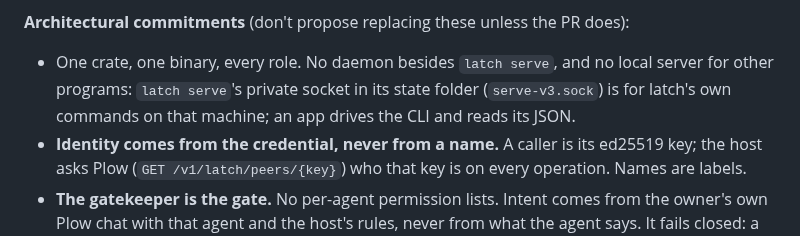
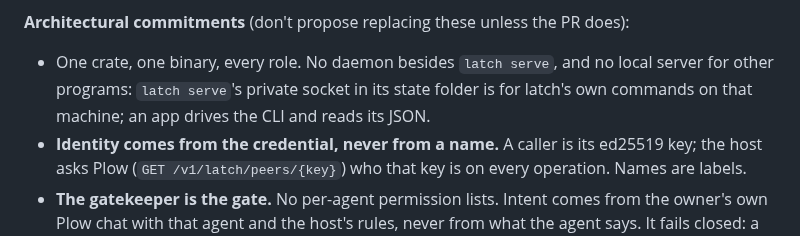
Before and after one commit to plow-pbc/latch-cli, a Markdown page: REVIEW.md, the part around the change. Drawn GitHub-style.

Commit message:
REVIEW.md: name the host's private socket without its protocol version
Co-Authored-By: Claude Opus 5.5 <noreply@anthropic.com>
Claude-Session: https://claude.ai/code/session_0174KnxwTA6Tz3UjEUAbvo7P

```diff
--- a/REVIEW.md
+++ b/REVIEW.md
@@ -36,8 +36,8 @@ hosts (Macs and Linux VMs), agents run by Plow. Pre-PMF.
 **Architectural commitments** (don't propose replacing these unless the PR does):
 - One crate, one binary, every role. No daemon besides `latch serve`, and
   no local server for other programs: `latch serve`'s private socket in its
-  state folder (`serve-v3.sock`) is for latch's own commands on that
-  machine; an app drives the CLI and reads its JSON.
+  state folder is for latch's own commands on that machine; an app drives
+  the CLI and reads its JSON.
 - **Identity comes from the credential, never from a name.** A caller is its
   ed25519 key; the host asks Plow (`GET /v1/latch/peers/{key}`) who that key
   is on every operation. Names are labels.
```
